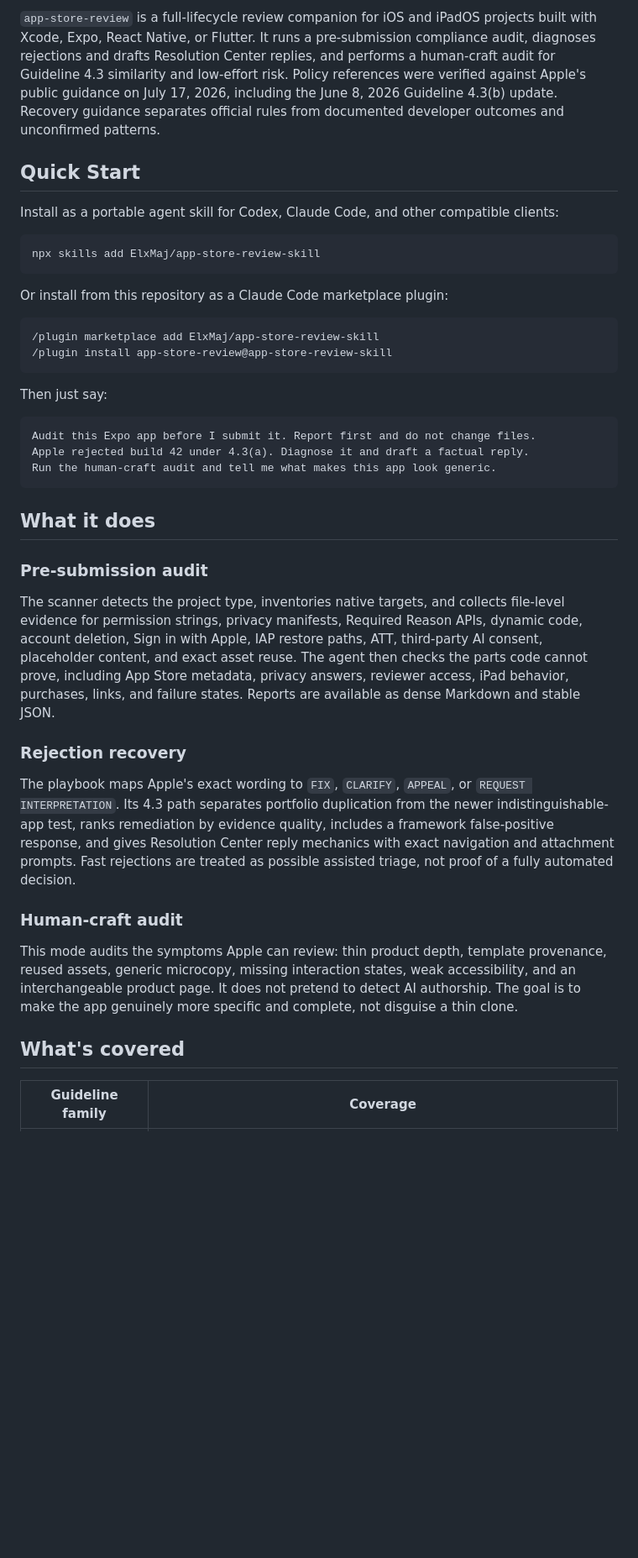
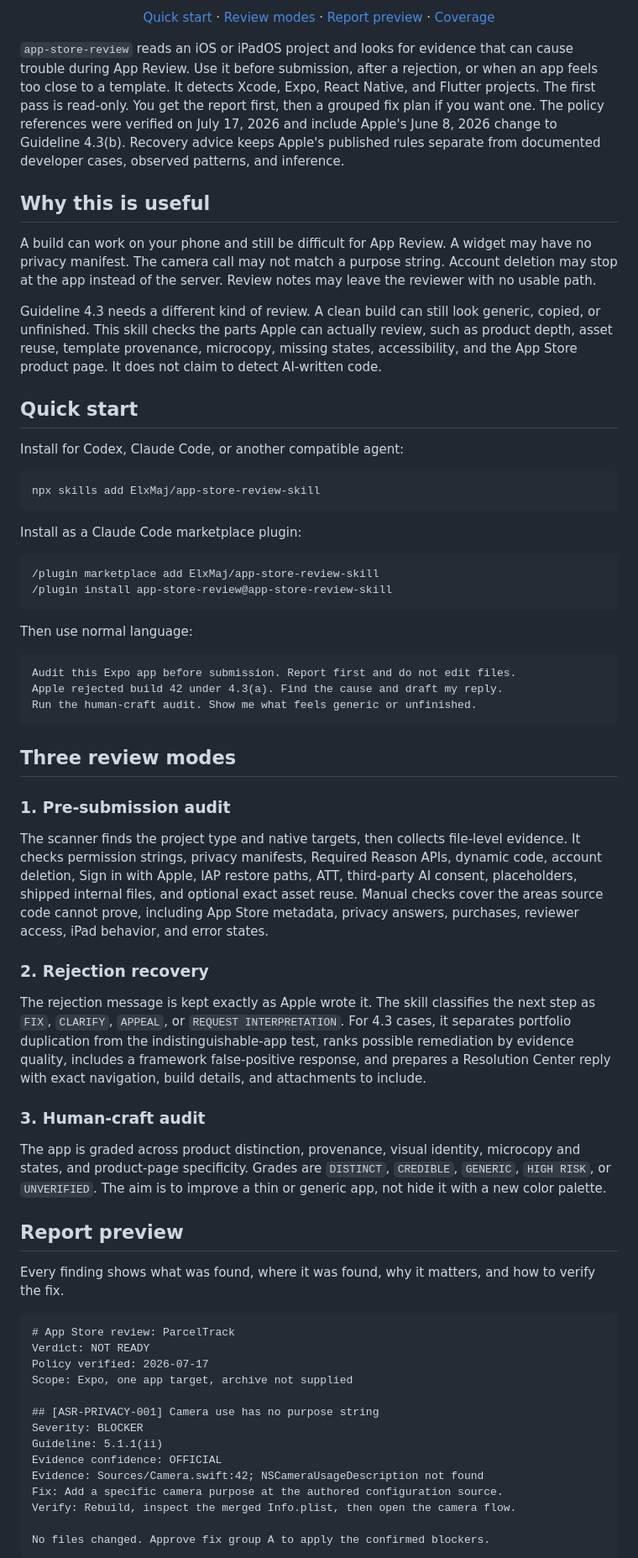
Before and after one commit to ElxMaj/app-store-review-skill, a Markdown page: README.md, the part around one of its changes. Shown at 84% size. Rendered like a GitHub page; blank space fills up the shorter version.

````diff
--- a/README.md
+++ b/README.md
@@ -8,43 +8,71 @@ Catch the rejection in your repository, then give Apple a clearer build and a st
 
-`app-store-review` is a full-lifecycle review companion for iOS and iPadOS projects built with Xcode, Expo, React Native, or Flutter. It runs a pre-submission compliance audit, diagnoses rejections and drafts Resolution Center replies, and performs a human-craft audit for Guideline 4.3 similarity and low-effort risk. Policy references were verified against Apple's public guidance on July 17, 2026, including the June 8, 2026 Guideline 4.3(b) update. Recovery guidance separates official rules from documented developer outcomes and unconfirmed patterns.
+[Quick start](#quick-start) · [Review modes](#three-review-modes) · [Report preview](#report-preview) · [Coverage](#coverage)
 
-## Quick Start
+</div>
 
-Install as a portable agent skill for Codex, Claude Code, and other compatible clients:
+`app-store-review` reads an iOS or iPadOS project and looks for evidence that can cause trouble during App Review. Use it before submission, after a rejection, or when an app feels too close to a template. It detects Xcode, Expo, React Native, and Flutter projects. The first pass is read-only. You get the report first, then a grouped fix plan if you want one. The policy references were verified on July 17, 2026 and include Apple's June 8, 2026 change to Guideline 4.3(b). Recovery advice keeps Apple's published rules separate from documented developer cases, observed patterns, and inference.
+
+## Why this is useful
+
+A build can work on your phone and still be difficult for App Review. A widget may have no privacy manifest. The camera call may not match a purpose string. Account deletion may stop at the app instead of the server. Review notes may leave the reviewer with no usable path.
+
+Guideline 4.3 needs a different kind of review. A clean build can still look generic, copied, or unfinished. This skill checks the parts Apple can actually review, such as product depth, asset reuse, template provenance, microcopy, missing states, accessibility, and the App Store product page. It does not claim to detect AI-written code.
+
+## Quick start
+
+Install for Codex, Claude Code, or another compatible agent:
 
 ```bash
 npx skills add ElxMaj/app-store-review-skill
 ```
 
-Or install from this repository as a Claude Code marketplace plugin:
+Install as a Claude Code marketplace plugin:
 
 ```text
 /plugin marketplace add ElxMaj/app-store-review-skill
 /plugin install app-store-review@app-store-review-skill
 ```
 
-Then just say:
+Then use normal language:
 
 ```text
-Audit this Expo app before I submit it. Report first and do not change files.
-Apple rejected build 42 under 4.3(a). Diagnose it and draft a factual reply.
-Run the human-craft audit and tell me what makes this app look generic.
+Audit this Expo app before submission. Report first and do not edit files.
+Apple rejected build 42 under 4.3(a). Find the cause and draft my reply.
+Run the human-craft audit. Show me what feels generic or unfinished.
 ```
 
-## What it does
+## Three review modes
 
-### Pre-submission audit
+### 1. Pre-submission audit
 
-The scanner detects the project type, inventories native targets, and collects file-level evidence for permission strings, privacy manifests, Required Reason APIs, dynamic code, account deletion, Sign in with Apple, IAP restore paths, ATT, third-party AI consent, placeholder content, and exact asset reuse. The agent then checks the parts code cannot prove, including App Store metadata, privacy answers, reviewer access, iPad behavior, purchases, links, and failure states. Reports are available as dense Markdown and stable JSON.
+The scanner finds the project type and native targets, then collects file-level evidence. It checks permission strings, privacy manifests, Required Reason APIs, dynamic code, account deletion, Sign in with Apple, IAP restore paths, ATT, third-party AI consent, placeholders, shipped internal files, and optional exact asset reuse. Manual checks cover the areas source code cannot prove, including App Store metadata, privacy answers, purchases, reviewer access, iPad behavior, and error states.
 
-### Rejection recovery
+### 2. Rejection recovery
 
-The playbook maps Apple's exact wording to `FIX`, `CLARIFY`, `APPEAL`, or `REQUEST INTERPRETATION`. Its 4.3 path separates portfolio duplication from the newer indistinguishable-app test, ranks remediation by evidence quality, includes a framework false-positive response, and gives Resolution Center reply mechanics with exact navigation and attachment prompts. Fast rejections are treated as possible assisted triage, not proof of a fully automated decision.
+The rejection message is kept exactly as Apple wrote it. The skill classifies the next step as `FIX`, `CLARIFY`, `APPEAL`, or `REQUEST INTERPRETATION`. For 4.3 cases, it separates portfolio duplication from the indistinguishable-app test, ranks possible remediation by evidence quality, includes a framework false-positive response, and prepares a Resolution Center reply with exact navigation, build details, and attachments to include.
 
-### Human-craft audit
+### 3. Human-craft audit
 
-This mode audits the symptoms Apple can review: thin product depth, template provenance, reused assets, generic microcopy, missing interaction states, weak accessibility, and an interchangeable product page. It does not pretend to detect AI authorship. The goal is to make the app genuinely more specific and complete, not disguise a thin clone.
+The app is graded across product distinction, provenance, visual identity, microcopy and states, and product-page specificity. Grades are `DISTINCT`, `CREDIBLE`, `GENERIC`, `HIGH RISK`, or `UNVERIFIED`. The aim is to improve a thin or generic app, not hide it with a new color palette.
 
-## What's covered
+## Report preview
 
-| Guideline family | Coverage |
+Every finding shows what was found, where it was found, why it matters, and how to verify the fix.
+
+```text
+# App Store review: ParcelTrack
+Verdict: NOT READY
+Policy verified: 2026-07-17
+Scope: Expo, one app target, archive not supplied
+
+## [ASR-PRIVACY-001] Camera use has no purpose string
+Severity: BLOCKER
+Guideline: 5.1.1(ii)
+Evidence confidence: OFFICIAL
+Evidence: Sources/Camera.swift:42; NSCameraUsageDescription not found
+Fix: Add a specific camera purpose at the authored configuration source.
+Verify: Rebuild, inspect the merged Info.plist, then open the camera flow.
+
+No files changed. Approve fix group A to apply the confirmed blockers.
+```
+
````
Also changed, not shown: other parts of README.md (+34 -34 lines).
